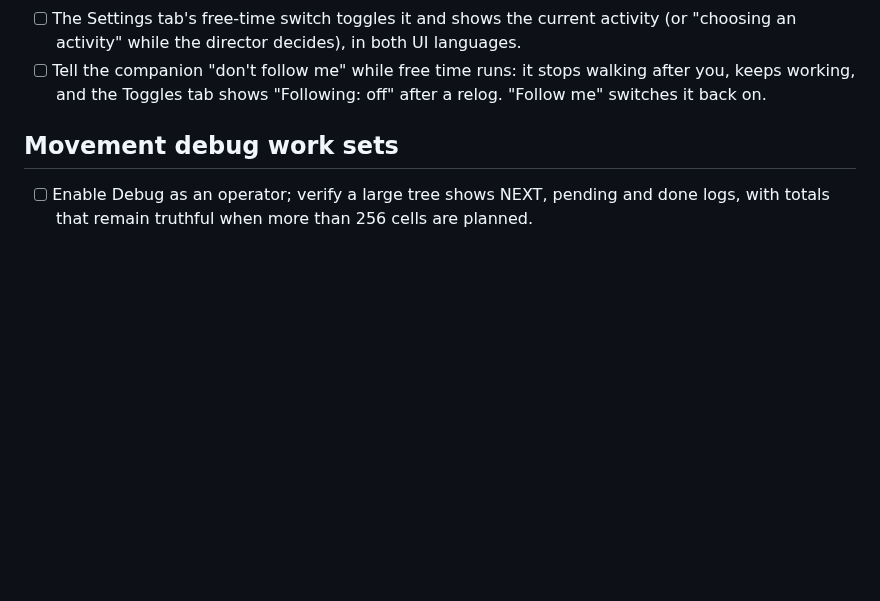
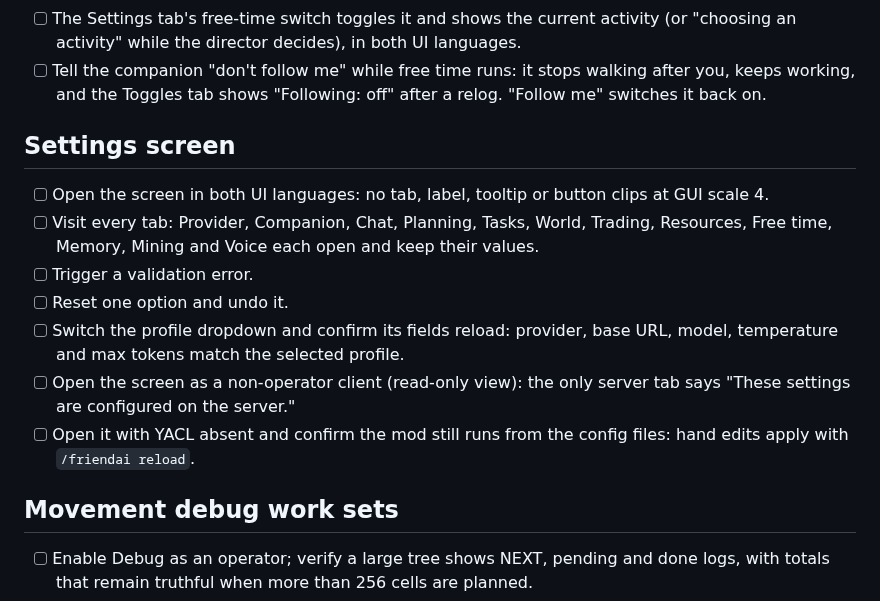
Before and after one commit to NemoKing1210/Friendai, a Markdown page: MANUAL_CHECKLIST.md, the part around the change. Drawn GitHub-style; blank space fills up the shorter version.

```diff
--- a/MANUAL_CHECKLIST.md
+++ b/MANUAL_CHECKLIST.md
@@ -45,6 +45,16 @@ Things automated tests cannot cover. Tick an item only after you have actually d
 - [ ] Log out during free time and log back in: the "While you were away" summary arrives once.
 - [ ] The Settings tab's free-time switch toggles it and shows the current activity (or "choosing an activity" while the director decides), in both UI languages.
 - [ ] Tell the companion "don't follow me" while free time runs: it stops walking after you, keeps working, and the Toggles tab shows "Following: off" after a relog. "Follow me" switches it back on.
+
+## Settings screen
+
+- [ ] Open the screen in both UI languages: no tab, label, tooltip or button clips at GUI scale 4.
+- [ ] Visit every tab: Provider, Companion, Chat, Planning, Tasks, World, Trading, Resources, Free time, Memory, Mining and Voice each open and keep their values.
+- [ ] Trigger a validation error.
+- [ ] Reset one option and undo it.
+- [ ] Switch the profile dropdown and confirm its fields reload: provider, base URL, model, temperature and max tokens match the selected profile.
+- [ ] Open the screen as a non-operator client (read-only view): the only server tab says "These settings are configured on the server."
+- [ ] Open it with YACL absent and confirm the mod still runs from the config files: hand edits apply with `/friendai reload`.
 
 ## Movement debug work sets
 
```
Also changed, not shown: README.md (+9 -0 lines).
